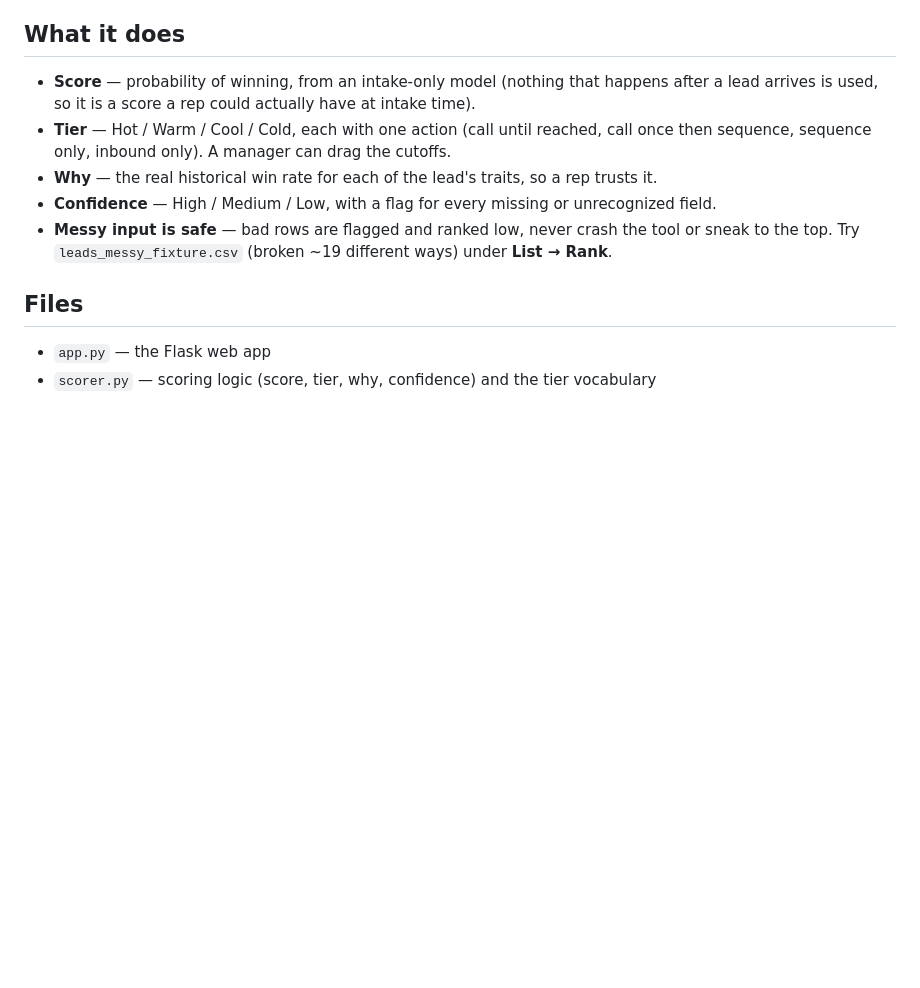
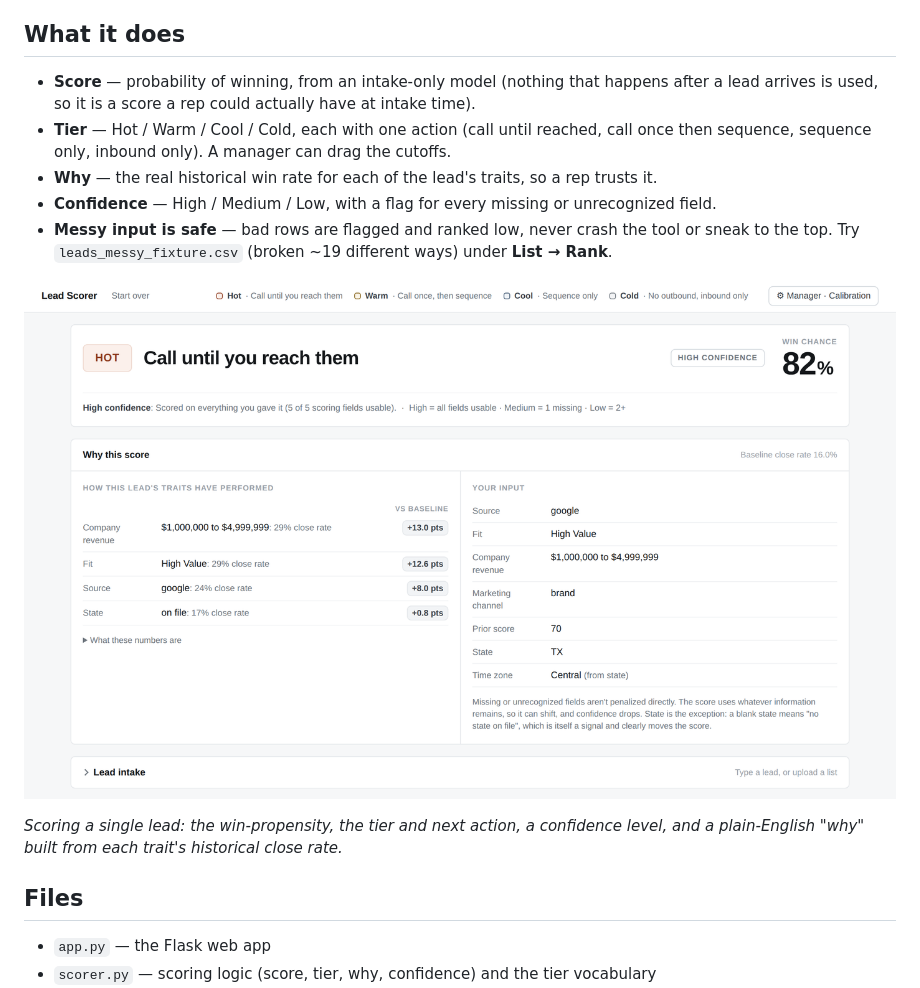
Before and after one commit to dylanglatt/gtm-lead-scorer, a Markdown page: README.md, the part around one of its changes. Rendered like a GitHub page; pictures changed too: docs/verdict.png (added); blank space fills up the shorter version.

```diff
--- a/README.md
+++ b/README.md
@@ -32,6 +59,11 @@ If port 5000 is taken (macOS AirPlay uses it), run `PORT=8000 python3 app.py`.
 - **Messy input is safe** — bad rows are flagged and ranked low, never crash the tool or sneak
   to the top. Try `leads_messy_fixture.csv` (broken ~19 different ways) under **List → Rank**.
 
+![One lead, scored and explained](docs/verdict.png)
+
+*Scoring a single lead: the win-propensity, the tier and next action, a confidence level, and a
+plain-English "why" built from each trait's historical close rate.*
+
 ## Files
 
 - `app.py` — the Flask web app
```
Also changed, not shown: other parts of README.md (+30 -3 lines), docs/board.png (added), 2 other files.
